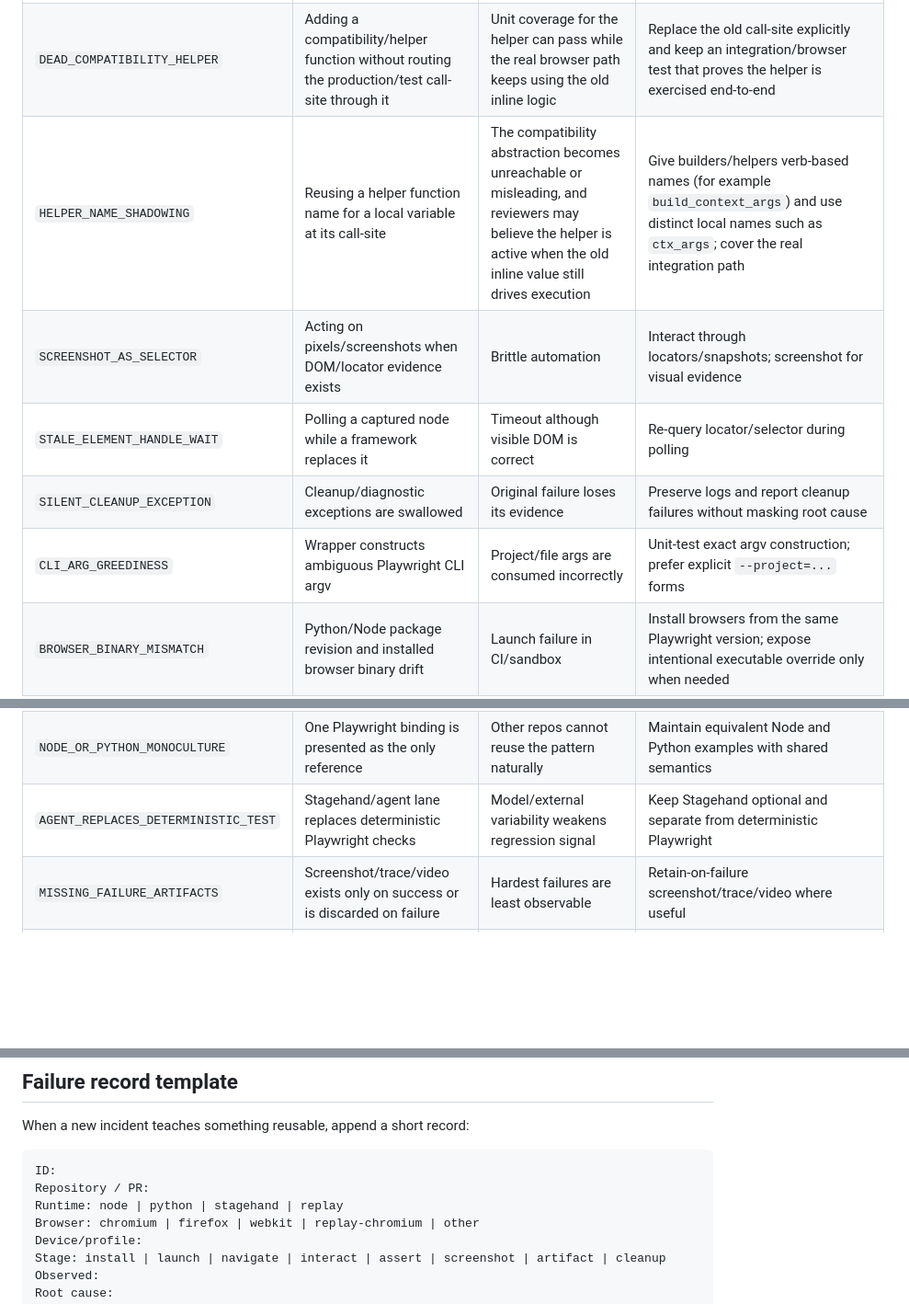
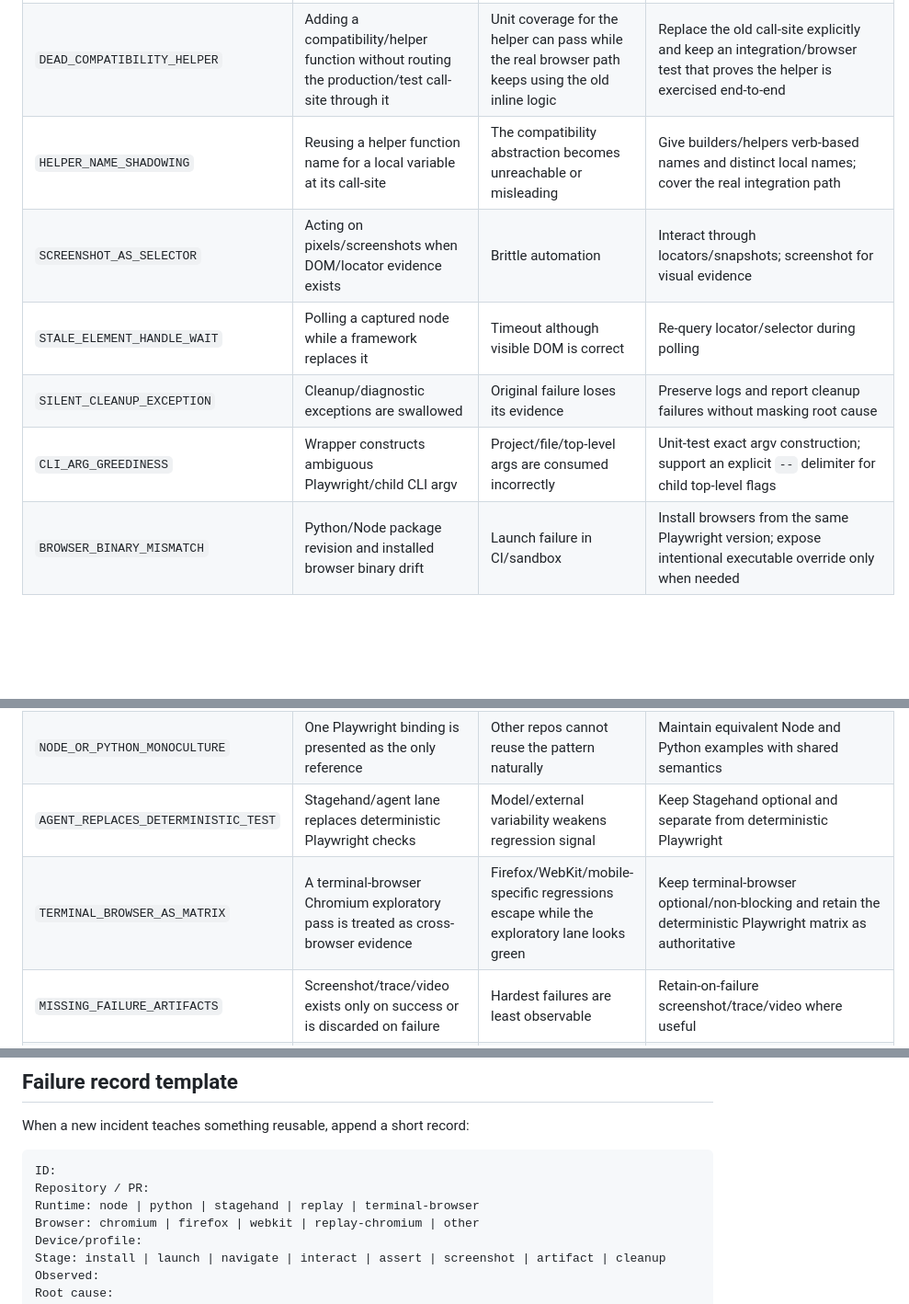
Before and after one commit to myon-bioinformatics/browser-test-kit, a Markdown page: docs/anti-patterns.md, 3 parts joined by grey strips. Shown at 92% size. GitHub-like rendering; blank space fills up the shorter version.

Commit message:
docs: catalogue terminal-browser proof-layer trap

````diff
--- a/docs/anti-patterns.md
+++ b/docs/anti-patterns.md
@@ -28,17 +28,18 @@ Screenshots are visual evidence, not a selector strategy. Prefer DOM/accessibili
 | `MOBILE_VIEWPORT_ONLY` | A narrow viewport is treated as a real mobile profile | UA/touch/device scale/browser engine differences are missed | Use named device emulation where appropriate and record the profile |
 | `DEVICE_DESCRIPTOR_CROSS_ENGINE` | Reusing one named device descriptor unchanged across every browser engine | Engine-specific context options can fail at launch/context creation (for example Firefox rejects Playwright `is_mobile`) | Treat device descriptors as engine-sensitive; adapt unsupported options explicitly and regression-test the adaptation |
 | `DEAD_COMPATIBILITY_HELPER` | Adding a compatibility/helper function without routing the production/test call-site through it | Unit coverage for the helper can pass while the real browser path keeps using the old inline logic | Replace the old call-site explicitly and keep an integration/browser test that proves the helper is exercised end-to-end |
-| `HELPER_NAME_SHADOWING` | Reusing a helper function name for a local variable at its call-site | The compatibility abstraction becomes unreachable or misleading, and reviewers may believe the helper is active when the old inline value still drives execution | Give builders/helpers verb-based names (for example `build_context_args`) and use distinct local names such as `ctx_args`; cover the real integration path |
+| `HELPER_NAME_SHADOWING` | Reusing a helper function name for a local variable at its call-site | The compatibility abstraction becomes unreachable or misleading | Give builders/helpers verb-based names and distinct local names; cover the real integration path |
 | `SCREENSHOT_AS_SELECTOR` | Acting on pixels/screenshots when DOM/locator evidence exists | Brittle automation | Interact through locators/snapshots; screenshot for visual evidence |
 | `STALE_ELEMENT_HANDLE_WAIT` | Polling a captured node while a framework replaces it | Timeout although visible DOM is correct | Re-query locator/selector during polling |
 | `SILENT_CLEANUP_EXCEPTION` | Cleanup/diagnostic exceptions are swallowed | Original failure loses its evidence | Preserve logs and report cleanup failures without masking root cause |
-| `CLI_ARG_GREEDINESS` | Wrapper constructs ambiguous Playwright CLI argv | Project/file args are consumed incorrectly | Unit-test exact argv construction; prefer explicit `--project=...` forms |
+| `CLI_ARG_GREEDINESS` | Wrapper constructs ambiguous Playwright/child CLI argv | Project/file/top-level args are consumed incorrectly | Unit-test exact argv construction; support an explicit `--` delimiter for child top-level flags |
 | `BROWSER_BINARY_MISMATCH` | Python/Node package revision and installed browser binary drift | Launch failure in CI/sandbox | Install browsers from the same Playwright version; expose intentional executable override only when needed |
 | `EXTERNAL_SITE_AS_CORE_FIXTURE` | CI depends on a third-party page | 403/429/network failures masquerade as product regressions | Core tests use local deterministic fixture; external evidence is a separate lane |
 | `FAILURE_LAYER_FLATTENING` | Browser, network, app and artifact failures all become generic failure | Diagnosis becomes slow | Emit stage/browser/runtime/URL/artifact metadata |
 | `VISUAL_DIFF_TOO_EARLY` | Pixel baseline is made blocking before deterministic capture is stable | Noisy CI | First validate candidate screenshots; promote stable baselines later |
 | `NODE_OR_PYTHON_MONOCULTURE` | One Playwright binding is presented as the only reference | Other repos cannot reuse the pattern naturally | Maintain equivalent Node and Python examples with shared semantics |
 | `AGENT_REPLACES_DETERMINISTIC_TEST` | Stagehand/agent lane replaces deterministic Playwright checks | Model/external variability weakens regression signal | Keep Stagehand optional and separate from deterministic Playwright |
+| `TERMINAL_BROWSER_AS_MATRIX` | A terminal-browser Chromium exploratory pass is treated as cross-browser evidence | Firefox/WebKit/mobile-specific regressions escape while the exploratory lane looks green | Keep terminal-browser optional/non-blocking and retain the deterministic Playwright matrix as authoritative |
 | `MISSING_FAILURE_ARTIFACTS` | Screenshot/trace/video exists only on success or is discarded on failure | Hardest failures are least observable | Retain-on-failure screenshot/trace/video where useful |
 | `EVIDENCE_MASKS_ROOT_FAILURE` | Evidence capture throws while handling the original test failure | Screenshot/trace failure replaces the actual assertion/navigation error | Keep failure evidence best-effort and re-raise the original exception |
 | `SUCCESS_COUNT_VS_RETRY_ARTIFACTS` | Global artifact count is assumed to equal project count | Retries create extra attempt artifacts and cause false failures | Validate exact project identity from metadata and validate every discovered artifact |
@@ -64,7 +66,7 @@ When a new incident teaches something reusable, append a short record:
 ```text
 ID:
 Repository / PR:
-Runtime: node | python | stagehand | replay
+Runtime: node | python | stagehand | replay | terminal-browser
 Browser: chromium | firefox | webkit | replay-chromium | other
 Device/profile:
 Stage: install | launch | navigate | interact | assert | screenshot | artifact | cleanup
````
Also changed, not shown: other parts of docs/anti-patterns.md (+1 -0 lines).
